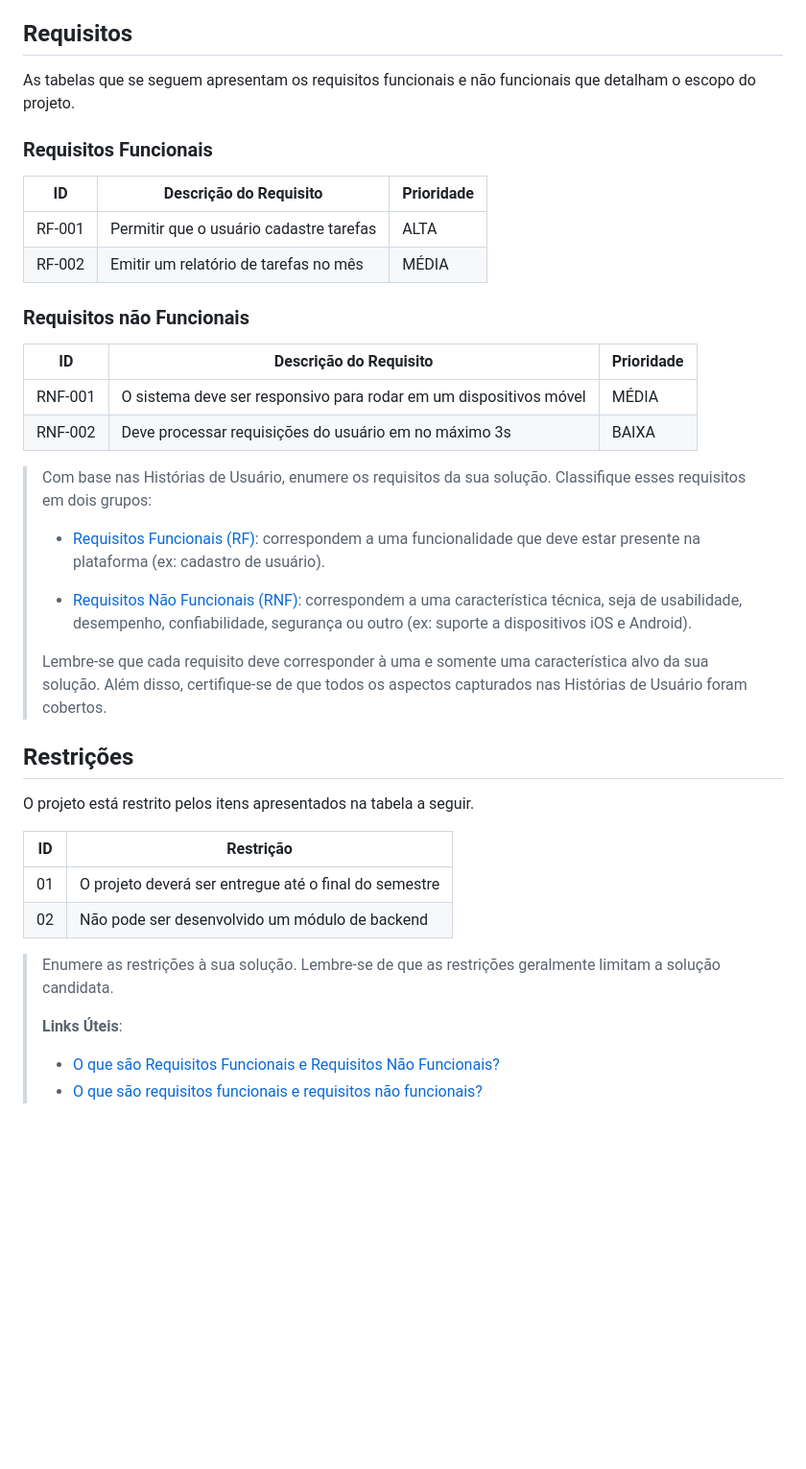
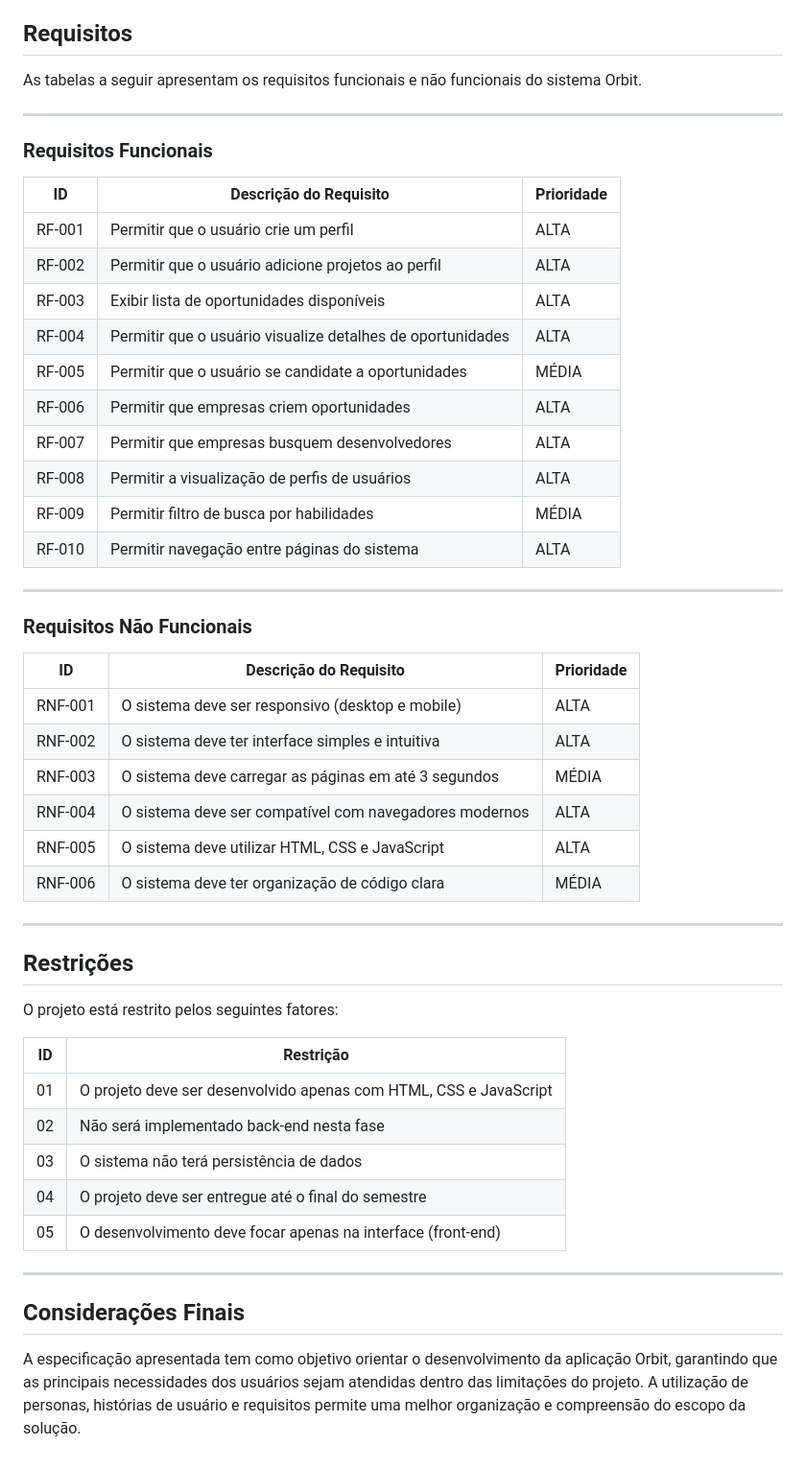
Before and after one commit to kaio-ferreira-pucminas/orbit, a Markdown page: docs/2-Especificação.md, the part around one of its changes. Shown at 96% size. Drawn GitHub-style; blank space fills up the shorter version.

```diff
--- a/docs/2-Especificação.md
+++ b/docs/2-Especificação.md
@@ -52,54 +70,54 @@ Com base na análise das personas forma identificadas as seguintes histórias de
 
 ## Requisitos
 
-As tabelas que se seguem apresentam os requisitos funcionais e não funcionais que detalham o escopo do projeto.
+As tabelas a seguir apresentam os requisitos funcionais e não funcionais do sistema Orbit.
+
+---
 
 ### Requisitos Funcionais
 
 |ID    | Descrição do Requisito  | Prioridade |
-|------|-----------------------------------------|----|
-|RF-001| Permitir que o usuário cadastre tarefas | ALTA |
-|RF-002| Emitir um relatório de tarefas no mês   | MÉDIA |
+|------|-------------------------|------------|
+|RF-001| Permitir que o usuário crie um perfil | ALTA |
+|RF-002| Permitir que o usuário adicione projetos ao perfil | ALTA |
+|RF-003| Exibir lista de oportunidades disponíveis | ALTA |
+|RF-004| Permitir que o usuário visualize detalhes de oportunidades | ALTA |
+|RF-005| Permitir que o usuário se candidate a oportunidades | MÉDIA |
+|RF-006| Permitir que empresas criem oportunidades | ALTA |
+|RF-007| Permitir que empresas busquem desenvolvedores | ALTA |
+|RF-008| Permitir a visualização de perfis de usuários | ALTA |
+|RF-009| Permitir filtro de busca por habilidades | MÉDIA |
+|RF-010| Permitir navegação entre páginas do sistema | ALTA |
 
+---
 
-### Requisitos não Funcionais
+### Requisitos Não Funcionais
 
-|ID     | Descrição do Requisito  |Prioridade |
-|-------|-------------------------|----|
-|RNF-001| O sistema deve ser responsivo para rodar em um dispositivos móvel | MÉDIA |
-|RNF-002| Deve processar requisições do usuário em no máximo 3s |  BAIXA |
+|ID     | Descrição do Requisito  | Prioridade |
+|-------|--------------------------|------------|
+|RNF-001| O sistema deve ser responsivo (desktop e mobile) | ALTA |
+|RNF-002| O sistema deve ter interface simples e intuitiva | ALTA |
+|RNF-003| O sistema deve carregar as páginas em até 3 segundos | MÉDIA |
+|RNF-004| O sistema deve ser compatível com navegadores modernos | ALTA |
+|RNF-005| O sistema deve utilizar HTML, CSS e JavaScript | ALTA |
+|RNF-006| O sistema deve ter organização de código clara | MÉDIA |
 
-> Com base nas Histórias de Usuário, enumere os requisitos da sua
-> solução. Classifique esses requisitos em dois grupos:
->
-> - [Requisitos Funcionais
->   (RF)](https://pt.wikipedia.org/wiki/Requisito_funcional):
->   correspondem a uma funcionalidade que deve estar presente na
->   plataforma (ex: cadastro de usuário).
->
-> - [Requisitos Não Funcionais
->   (RNF)](https://pt.wikipedia.org/wiki/Requisito_n%C3%A3o_funcional):
->   correspondem a uma característica técnica, seja de usabilidade,
->   desempenho, confiabilidade, segurança ou outro (ex: suporte a
->   dispositivos iOS e Android).
->
-> Lembre-se que cada requisito deve corresponder à uma e somente uma
-> característica alvo da sua solução. Além disso, certifique-se de que
-> todos os aspectos capturados nas Histórias de Usuário foram cobertos.
+---
 
 ## Restrições
 
-O projeto está restrito pelos itens apresentados na tabela a seguir.
+O projeto está restrito pelos seguintes fatores:
 
-|ID| Restrição                                             |
-|--|-------------------------------------------------------|
-|01| O projeto deverá ser entregue até o final do semestre |
-|02| Não pode ser desenvolvido um módulo de backend        |
+|ID| Restrição |
+|--|----------|
+|01| O projeto deve ser desenvolvido apenas com HTML, CSS e JavaScript |
+|02| Não será implementado back-end nesta fase |
+|03| O sistema não terá persistência de dados |
+|04| O projeto deve ser entregue até o final do semestre |
+|05| O desenvolvimento deve focar apenas na interface (front-end) |
 
+---
 
-> Enumere as restrições à sua solução. Lembre-se de que as restrições
-> geralmente limitam a solução candidata.
->
-> **Links Úteis**:
-> - [O que são Requisitos Funcionais e Requisitos Não Funcionais?](https://codificar.com.br/requisitos-funcionais-nao-funcionais/)
-> - [O que são requisitos funcionais e requisitos não funcionais?](https://analisederequisitos.com.br/requisitos-funcionais-e-requisitos-nao-funcionais-o-que-sao/)
+## Considerações Finais
+
+A especificação apresentada tem como objetivo orientar o desenvolvimento da aplicação Orbit, garantindo que as principais necessidades dos usuários sejam atendidas dentro das limitações do projeto. A utilização de personas, histórias de usuário e requisitos permite uma melhor organização e compreensão do escopo da solução.
```
Also changed, not shown: other parts of docs/2-Especificação.md (+56 -38 lines).
